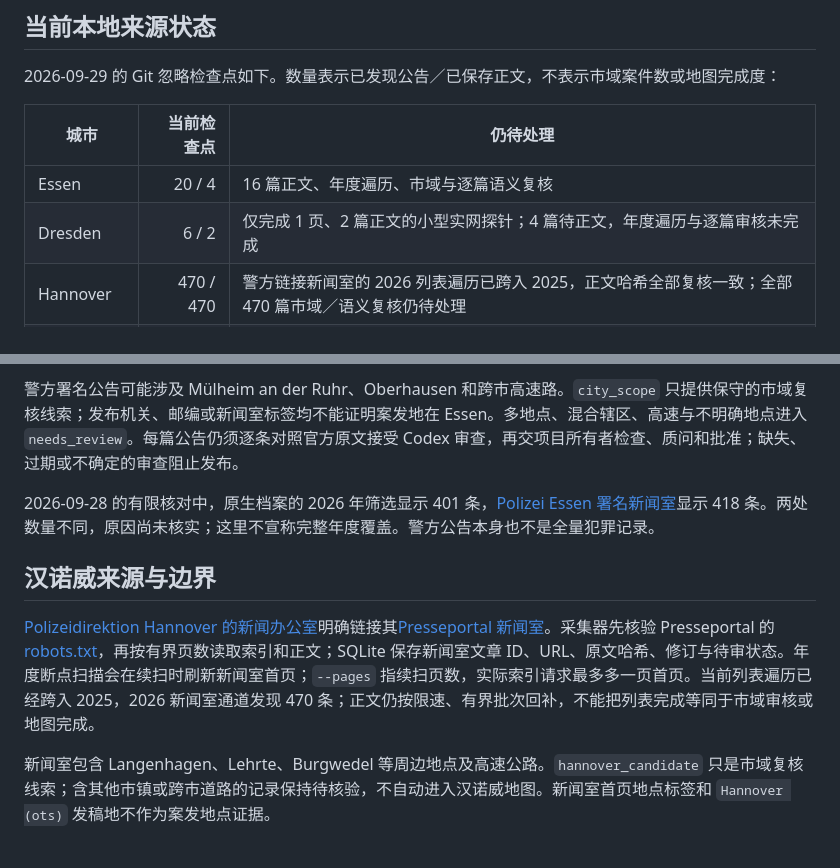
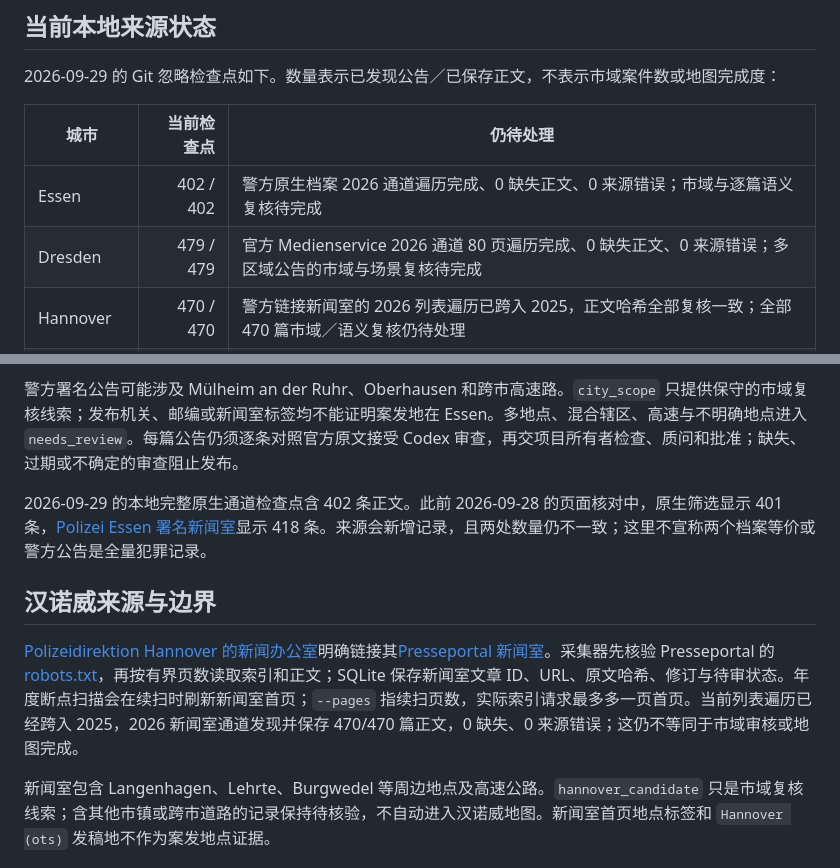
Before and after one commit to LN6666/CrimeMapsDE-Cities-11-14, a Markdown page: README.md, 2 parts joined by grey strips. Drawn GitHub-style.

Commit message:
Update completed source checkpoints

```diff
--- a/README.md
+++ b/README.md
@@ -17,8 +17,8 @@
 
 | 城市 | 当前检查点 | 仍待处理 |
 | --- | ---: | --- |
-| Essen | 20 / 4 | 16 篇正文、年度遍历、市域与逐篇语义复核 |
-| Dresden | 6 / 2 | 仅完成 1 页、2 篇正文的小型实网探针；4 篇待正文，年度遍历与逐篇审核未完成 |
+| Essen | 402 / 402 | 警方原生档案 2026 通道遍历完成、0 缺失正文、0 来源错误；市域与逐篇语义复核待完成 |
+| Dresden | 479 / 479 | 官方 Medienservice 2026 通道 80 页遍历完成、0 缺失正文、0 来源错误；多区域公告的市域与场景复核待完成 |
 | Hannover | 470 / 470 | 警方链接新闻室的 2026 列表遍历已跨入 2025，正文哈希全部复核一致；全部 470 篇市域／语义复核仍待处理 |
 | Nuremberg | 849 / 849 | 警方署名 Presseportal 新闻室的 2026 遍历已完成；仍需 Mittelfranken 市域筛选、多场景复核与所有者批准 |
 
@@ -30,11 +30,11 @@
 
 警方署名公告可能涉及 Mülheim an der Ruhr、Oberhausen 和跨市高速路。`city_scope` 只提供保守的市域复核线索；发布机关、邮编或新闻室标签均不能证明案发地在 Essen。多地点、混合辖区、高速与不明确地点进入 `needs_review`。每篇公告仍须逐条对照官方原文接受 Codex 审查，再交项目所有者检查、质问和批准；缺失、过期或不确定的审查阻止发布。
 
-2026-09-28 的有限核对中，原生档案的 2026 年筛选显示 401 条，[Polizei Essen 署名新闻室](https://www.presseportal.de/blaulicht/nr/11562)显示 418 条。两处数量不同，原因尚未核实；这里不宣称完整年度覆盖。警方公告本身也不是全量犯罪记录。
+2026-09-29 的本地完整原生通道检查点含 402 条正文。此前 2026-09-28 的页面核对中，原生筛选显示 401 条，[Polizei Essen 署名新闻室](https://www.presseportal.de/blaulicht/nr/11562)显示 418 条。来源会新增记录，且两处数量仍不一致；这里不宣称两个档案等价或警方公告是全量犯罪记录。
 
 ## 汉诺威来源与边界
 
-[Polizeidirektion Hannover 的新闻办公室](https://www.pd-h.polizei-nds.de/wir_ueber_uns/presse/)明确链接其[Presseportal 新闻室](https://www.presseportal.de/blaulicht/nr/66841)。采集器先核验 Presseportal 的 [robots.txt](https://www.presseportal.de/robots.txt)，再按有界页数读取索引和正文；SQLite 保存新闻室文章 ID、URL、原文哈希、修订与待审状态。年度断点扫描会在续扫时刷新新闻室首页；`--pages` 指续扫页数，实际索引请求最多多一页首页。当前列表遍历已经跨入 2025，2026 新闻室通道发现 470 条；正文仍按限速、有界批次回补，不能把列表完成等同于市域审核或地图完成。
+[Polizeidirektion Hannover 的新闻办公室](https://www.pd-h.polizei-nds.de/wir_ueber_uns/presse/)明确链接其[Presseportal 新闻室](https://www.presseportal.de/blaulicht/nr/66841)。采集器先核验 Presseportal 的 [robots.txt](https://www.presseportal.de/robots.txt)，再按有界页数读取索引和正文；SQLite 保存新闻室文章 ID、URL、原文哈希、修订与待审状态。年度断点扫描会在续扫时刷新新闻室首页；`--pages` 指续扫页数，实际索引请求最多多一页首页。当前列表遍历已经跨入 2025，2026 新闻室通道发现并保存 470/470 篇正文，0 缺失、0 来源错误；这仍不等同于市域审核或地图完成。
 
 新闻室包含 Langenhagen、Lehrte、Burgwedel 等周边地点及高速公路。`hannover_candidate` 只是市域复核线索；含其他市镇或跨市道路的记录保持待核验，不自动进入汉诺威地图。新闻室首页地点标签和 `Hannover (ots)` 发稿地不作为案发地点证据。
 
```
